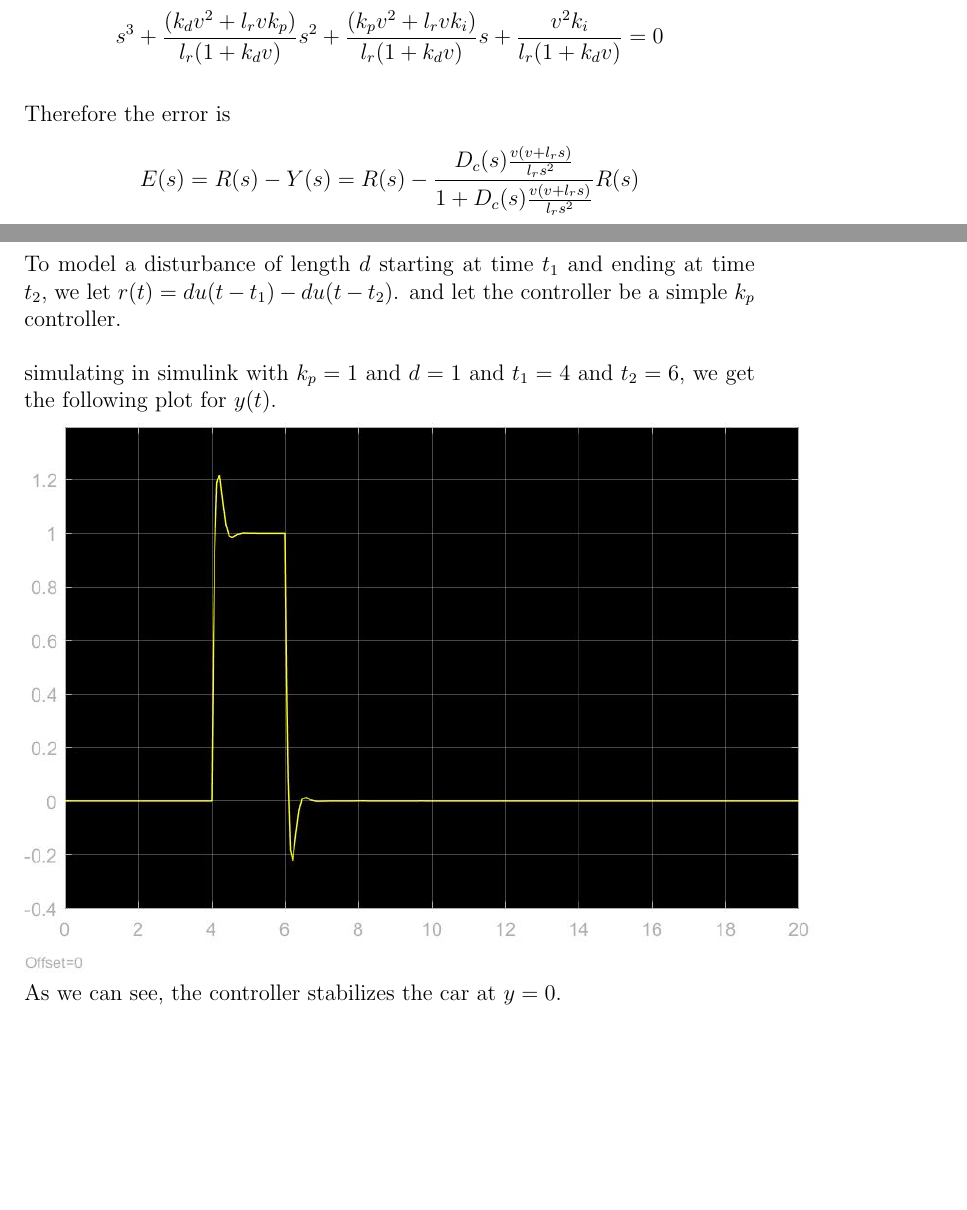
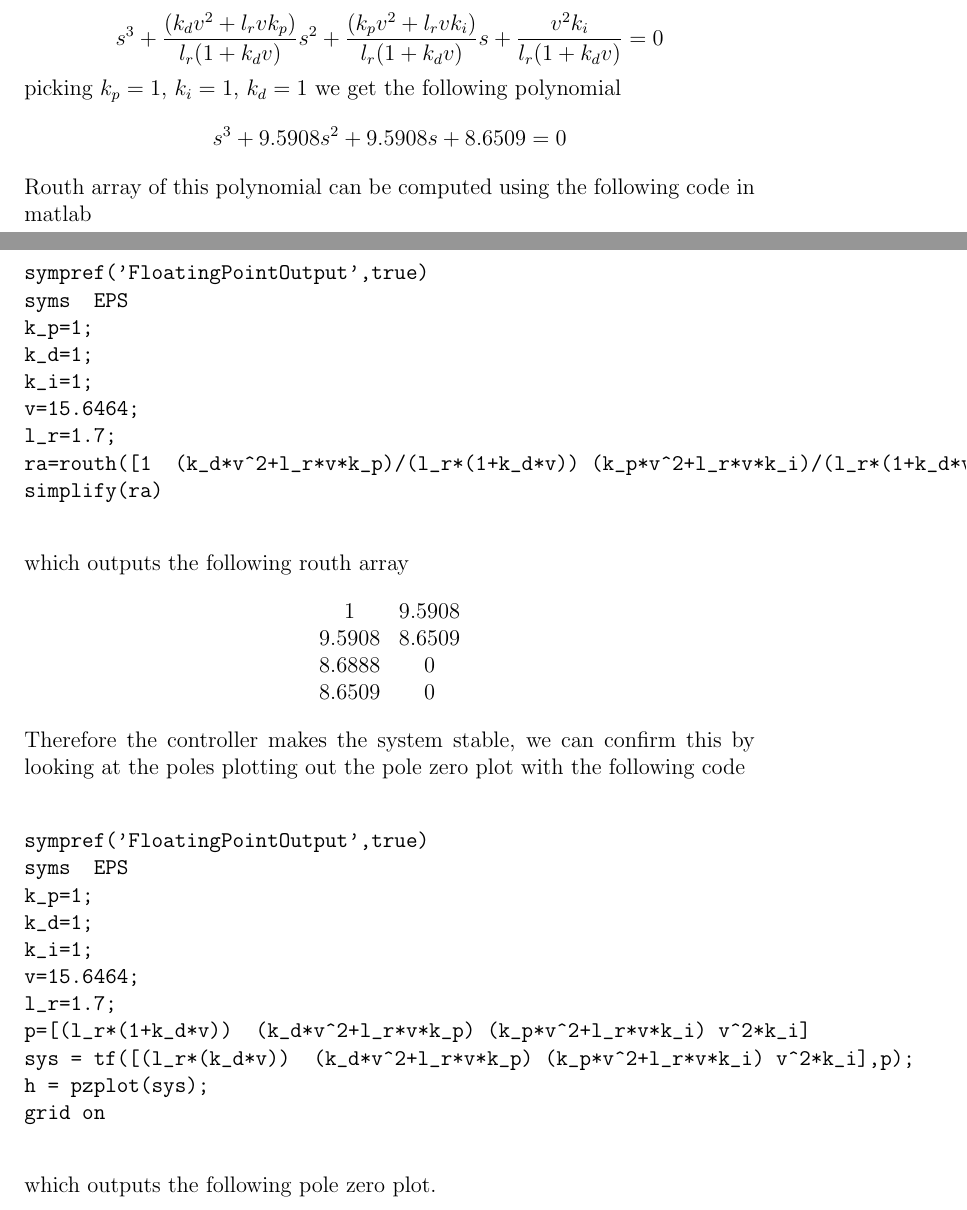
Before and after one commit to HighSpeeds/ECE141, a LaTeX document (Project/file.tex): two parts of pages 2 and 3 of 3 before the commit and two parts of pages 2 and 3 of 4 after it, joined at a grey line, cut so that both start at the same text, the shorter picture padded with empty space. Compiled offline with pdfLaTeX.

Commit message:
Finished Problem 2

```diff
--- a/Project/file.tex
+++ b/Project/file.tex
@@ -46,14 +46,46 @@ Letting the controller be a PID controller, we have that the characteristic poly
 $$l_r s^3+(k_ps+k_ds^2+k_i)(v^2+l_r v s)=0$$
 $$l_r(1+k_d v)s^3+(k_dv^2+l_r v k_p)s^2+(k_pv^2+l_r v k_i)s+v^2k_i=0$$
 $$s^3+\frac{(k_dv^2+l_r v k_p)}{l_r(1+k_d v)}s^2+\frac{(k_pv^2+l_r v k_i)}{l_r(1+k_d v)}s+\frac{v^2k_i}{l_r(1+k_d v)}=0$$
+picking $k_p=1$, $k_i=1$, $k_d=1$ we get the following polynomial
+$$s^3+9.5908s^2+9.5908s+8.6509=0$$
+Routh array of this polynomial can be computed using the following code in matlab
+\begin{verbatim}
+sympref('FloatingPointOutput',true)
+syms  EPS
+k_p=1;
+k_d=1;
+k_i=1;
+v=15.6464;
+l_r=1.7;
+ra=routh([1  (k_d*v^2+l_r*v*k_p)/(l_r*(1+k_d*v)) (k_p*v^2+l_r*v*k_i)/(l_r*(1+k_d*v)) v^2*k_i/(l_r*(1+k_d*v))],EPS);
+simplify(ra)
+\end{verbatim}
+which outputs the following routh array
+$$\begin{matrix}
+    1 & 9.5908\\
+    9.5908& 8.6509\\
+8.6888&      0\\
+8.6509&      0\\
+\end{matrix}$$
+Therefore the controller makes the system stable, we can confirm this by looking at the poles
+plotting out the pole zero plot with the following code
+\begin{verbatim}
+sympref('FloatingPointOutput',true)
+syms  EPS
+k_p=1;
+k_d=1;
+k_i=1;
+v=15.6464;
+l_r=1.7;
+p=[(l_r*(1+k_d*v))  (k_d*v^2+l_r*v*k_p) (k_p*v^2+l_r*v*k_i) v^2*k_i]
+sys = tf([(l_r*(k_d*v))  (k_d*v^2+l_r*v*k_p) (k_p*v^2+l_r*v*k_i) v^2*k_i],p);
+h = pzplot(sys);
+grid on
+\end{verbatim}
+which outputs the following pole zero plot.\\
+\includegraphics[scale=0.4]{Problem2Fig1.png}\\
+As we can see, the poles all have their real parts less than 0, which means the system is stable.
+\section*{Problem 3}
+First we must compute the non linearized transfer function for the system
 
-
-Therefore the error is
-$$E(s)=R(s)-Y(s)=R(s)-\frac{D_c(s)\frac{v(v+l_r s)}{l_r s^2}}{1+D_c(s)\frac{v(v+l_r s)}{l_r s^2}}R(s)$$
-To model a disturbance of length $d$ starting at time $t_1$ and ending at time $t_2$, we let $r(t)=du(t-t_1)-du(t-t_2)$.
-and let the controller be a simple $k_p$ controller.
-
-simulating in simulink with $k_p=1$ and $d=1$ and $t_1=4$ and $t_2=6$, we get the following plot for $y(t)$.\\
-\includegraphics[scale=0.5]{LinearizedProblem1.jpg}
-\\As we can see, the controller stabilizes the car at $y=0$.
 \end{document}
```
Also changed, not shown: Project/Problem2Fig1.png (added), Project/Project-1.pdf (added), Project/file.pdf, 5 other files.
